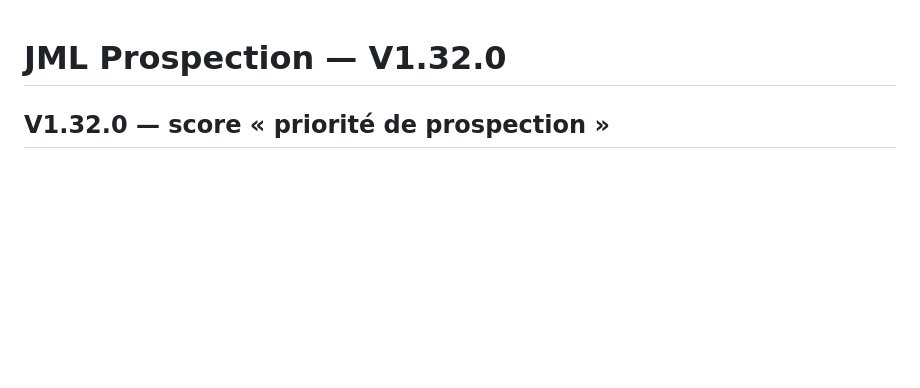
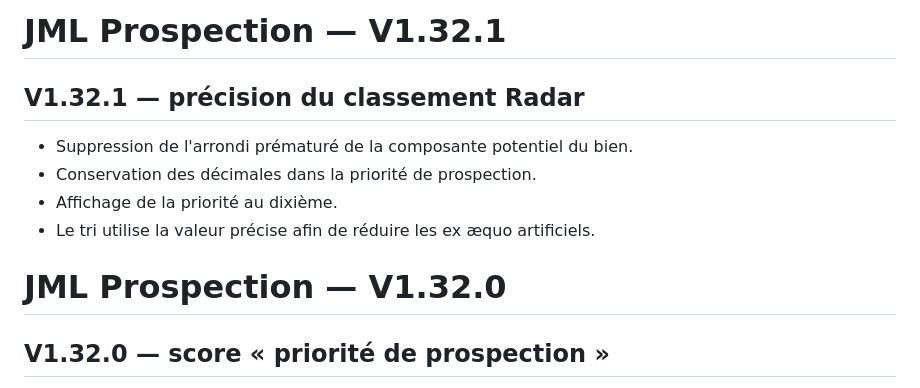
Before and after one commit to RahimBou/jml-prospection, a Markdown page: VERSION.md, the part around the change. Drawn GitHub-style; blank space fills up the shorter version.

Commit message:
V1.32.1: precision du classement Radar

```diff
--- a/VERSION.md
+++ b/VERSION.md
@@ -1,3 +1,11 @@
+# JML Prospection — V1.32.1
+
+## V1.32.1 — précision du classement Radar
+- Suppression de l'arrondi prématuré de la composante potentiel du bien.
+- Conservation des décimales dans la priorité de prospection.
+- Affichage de la priorité au dixième.
+- Le tri utilise la valeur précise afin de réduire les ex æquo artificiels.
+
 # JML Prospection — V1.32.0
 
 ## V1.32.0 — score « priorité de prospection »
```
